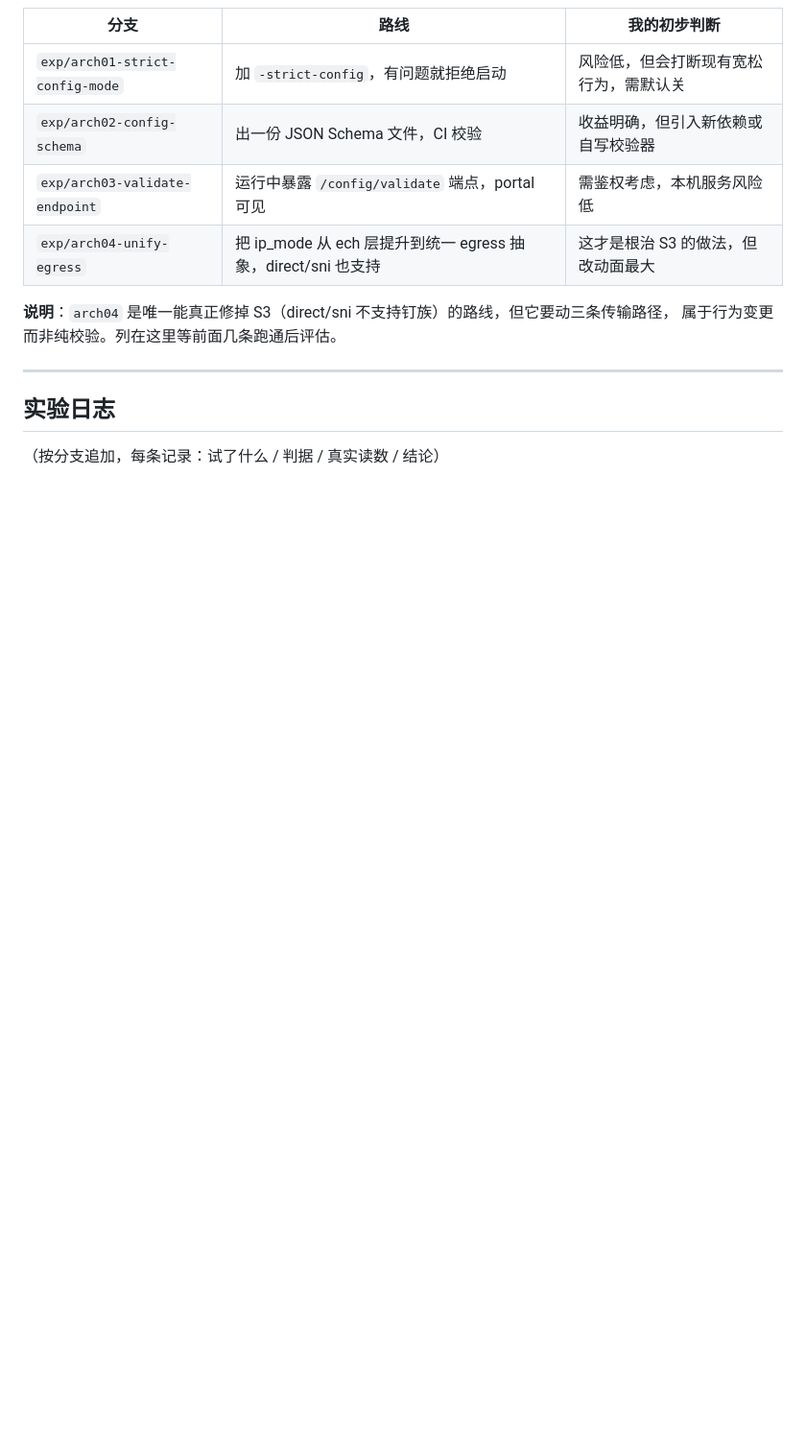
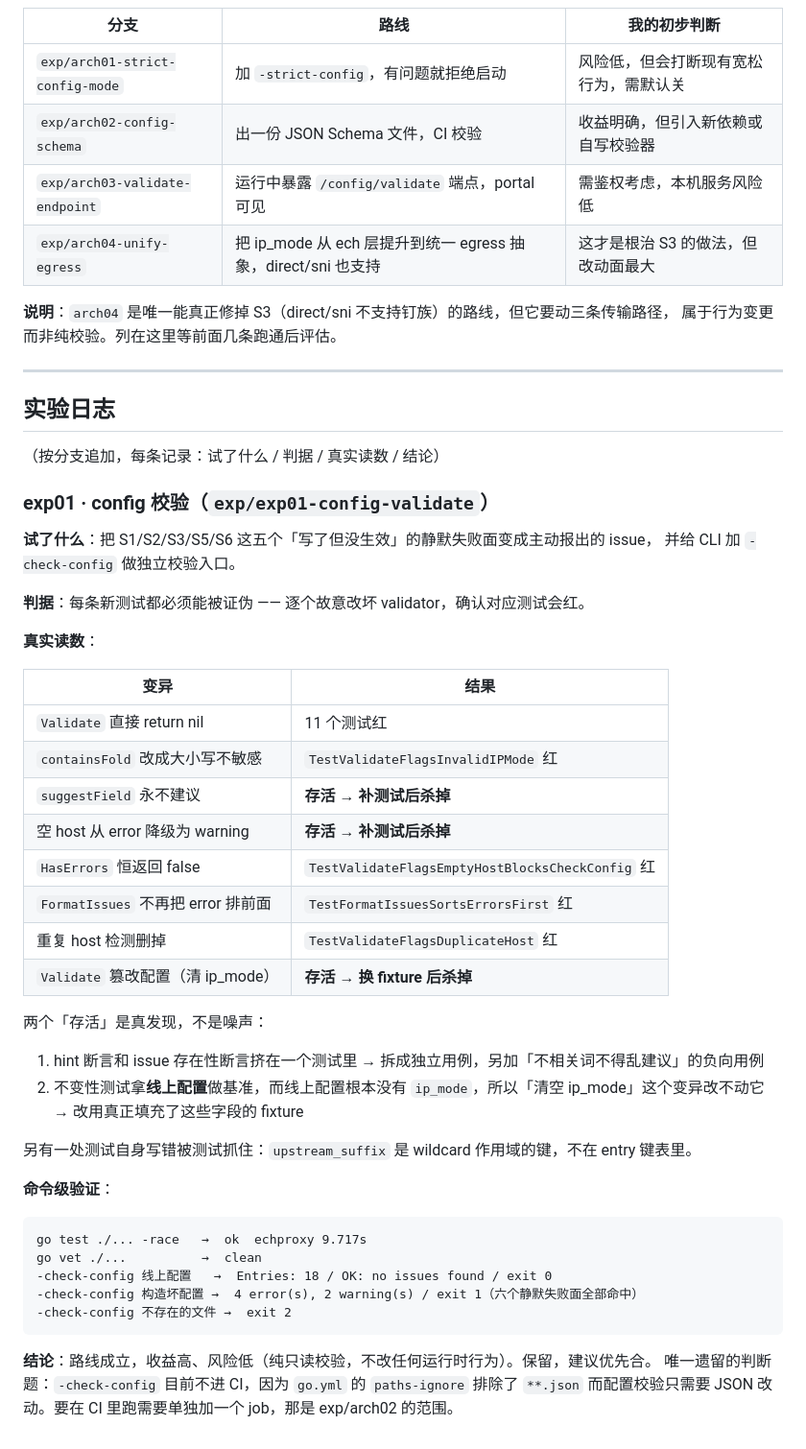
Before and after one commit to Hana-ame/ech-proxy, a Markdown page: NOTES-experiments.md, the part around the change. Shown at 96% size. Rendered like a GitHub page; blank space fills up the shorter version.

Commit message:
docs(experiments): record exp01 results and the two mutation survivors
The two surviving mutations were real gaps in the first test draft, not
noise: a hint assertion sharing a test with an existence assertion, and a
purity test whose fixture did not contain the field being protected.

````diff
--- a/NOTES-experiments.md
+++ b/NOTES-experiments.md
@@ -67,3 +67,43 @@
 ## 实验日志
 
 （按分支追加，每条记录：试了什么 / 判据 / 真实读数 / 结论）
+
+### exp01 · config 校验（`exp/exp01-config-validate`）
+
+**试了什么**：把 S1/S2/S3/S5/S6 这五个「写了但没生效」的静默失败面变成主动报出的 issue，
+并给 CLI 加 `-check-config` 做独立校验入口。
+
+**判据**：每条新测试都必须能被证伪 —— 逐个故意改坏 validator，确认对应测试会红。
+
+**真实读数**：
+
+| 变异 | 结果 |
+|---|---|
+| `Validate` 直接 return nil | 11 个测试红 |
+| `containsFold` 改成大小写不敏感 | `TestValidateFlagsInvalidIPMode` 红 |
+| `suggestField` 永不建议 | **存活 → 补测试后杀掉** |
+| 空 host 从 error 降级为 warning | **存活 → 补测试后杀掉** |
+| `HasErrors` 恒返回 false | `TestValidateFlagsEmptyHostBlocksCheckConfig` 红 |
+| `FormatIssues` 不再把 error 排前面 | `TestFormatIssuesSortsErrorsFirst` 红 |
+| 重复 host 检测删掉 | `TestValidateFlagsDuplicateHost` 红 |
+| `Validate` 篡改配置（清 ip_mode） | **存活 → 换 fixture 后杀掉** |
+
+两个「存活」是真发现，不是噪声：
+1. hint 断言和 issue 存在性断言挤在一个测试里 → 拆成独立用例，另加「不相关词不得乱建议」的负向用例
+2. 不变性测试拿**线上配置**做基准，而线上配置根本没有 `ip_mode`，所以「清空 ip_mode」这个变异改不动它 → 改用真正填充了这些字段的 fixture
+
+另有一处测试自身写错被测试抓住：`upstream_suffix` 是 wildcard 作用域的键，不在 entry 键表里。
+
+**命令级验证**：
+
+```
+go test ./... -race   →  ok  echproxy 9.717s
+go vet ./...          →  clean
+-check-config 线上配置   →  Entries: 18 / OK: no issues found / exit 0
+-check-config 构造坏配置 →  4 error(s), 2 warning(s) / exit 1（六个静默失败面全部命中）
+-check-config 不存在的文件 →  exit 2
+```
+
+**结论**：路线成立，收益高、风险低（纯只读校验，不改任何运行时行为）。保留，建议优先合。
+唯一遗留的判断题：`-check-config` 目前不进 CI，因为 `go.yml` 的 `paths-ignore` 排除了 `**.json`
+而配置校验只需要 JSON 改动。要在 CI 里跑需要单独加一个 job，那是 exp/arch02 的范围。
````
